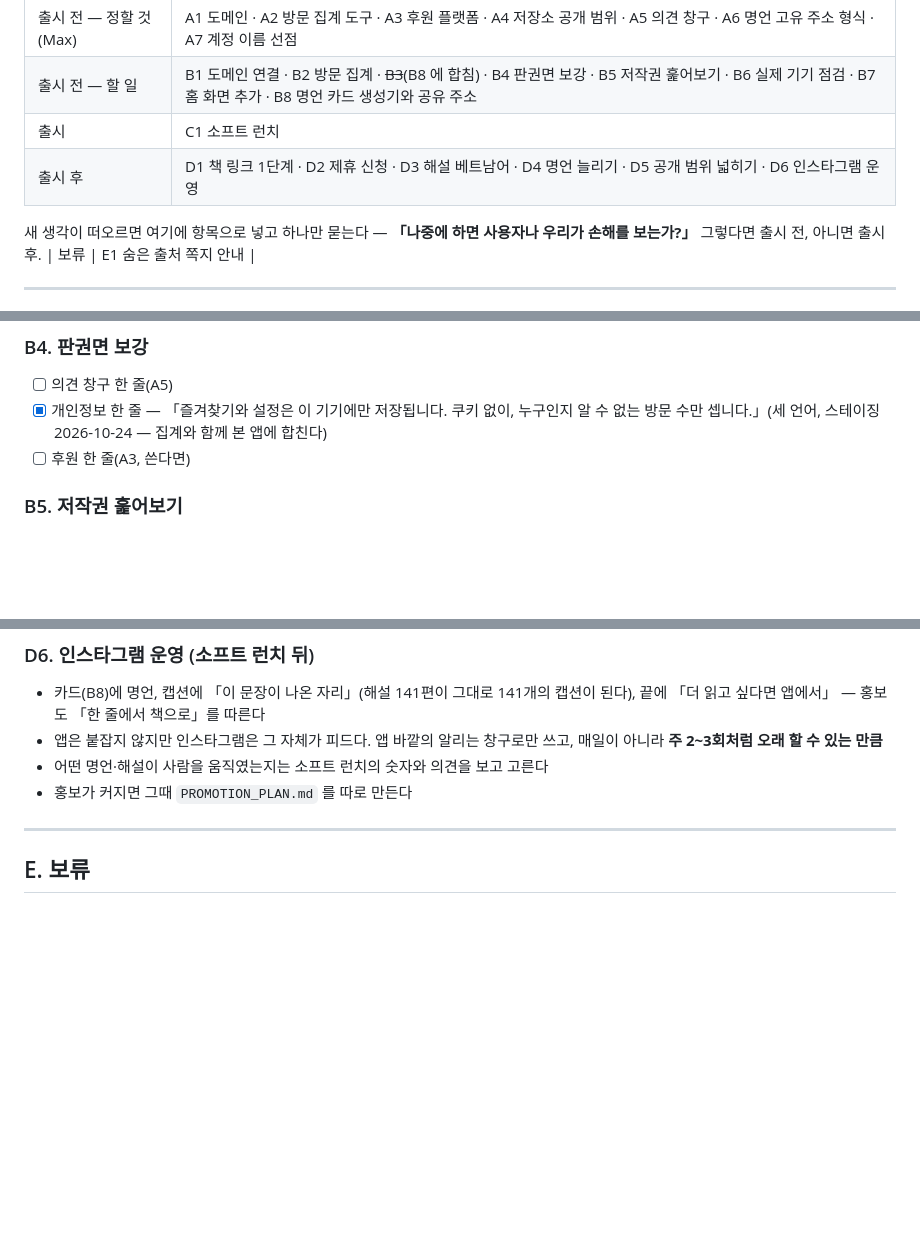
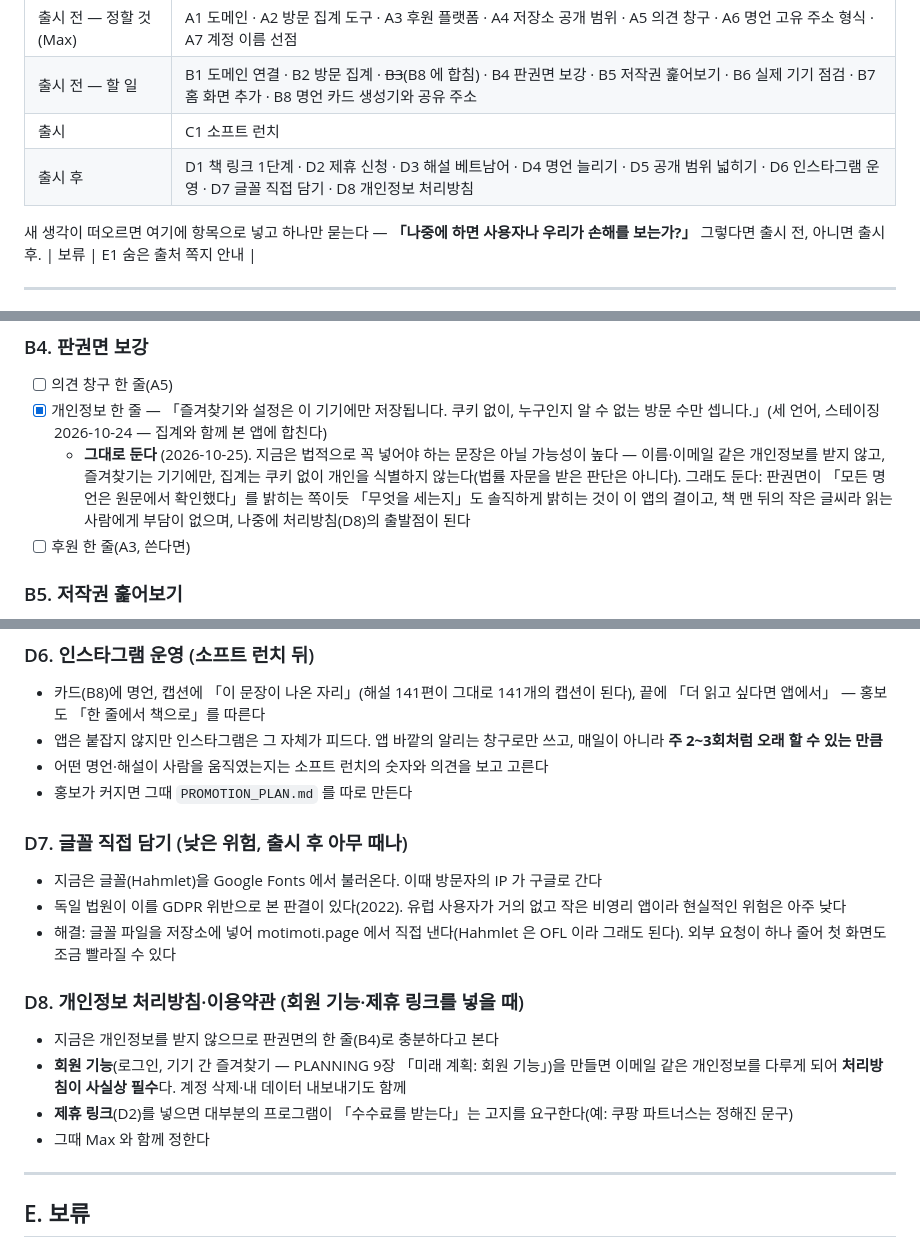
Before and after one commit to sumokmax-proj/moti, a Markdown page: LAUNCH_CHECKLIST.md, 3 parts joined by grey strips. Rendered like a GitHub page; blank space fills up the shorter version.

Commit message:
Launch checklist: keep the privacy line, plan fonts and a privacy policy
B4 records the decision to keep the colophon privacy line and why.
D7 plans serving the Hahmlet font from motimoti.page instead of Google
Fonts, which passes visitors' IPs to Google. D8 defers a privacy policy
and terms to when member features or affiliate links arrive.

Co-Authored-By: Claude Opus 5.5 <noreply@anthropic.com>
Claude-Session: https://claude.ai/code/session_01KCwBqEWwPNHrkmUa7Uk8h5

```diff
--- a/LAUNCH_CHECKLIST.md
+++ b/LAUNCH_CHECKLIST.md
@@ -17,7 +17,7 @@ POC 를 넘어 **출시할 수 있는 베타**다. 명언 141편 원전 대조,
 | 출시 전 — 정할 것 (Max) | A1 도메인 · A2 방문 집계 도구 · A3 후원 플랫폼 · A4 저장소 공개 범위 · A5 의견 창구 · A6 명언 고유 주소 형식 · A7 계정 이름 선점 |
 | 출시 전 — 할 일 | B1 도메인 연결 · B2 방문 집계 · ~~B3~~(B8 에 합침) · B4 판권면 보강 · B5 저작권 훑어보기 · B6 실제 기기 점검 · B7 홈 화면 추가 · B8 명언 카드 생성기와 공유 주소 |
 | 출시 | C1 소프트 런치 |
-| 출시 후 | D1 책 링크 1단계 · D2 제휴 신청 · D3 해설 베트남어 · D4 명언 늘리기 · D5 공개 범위 넓히기 · D6 인스타그램 운영 |
+| 출시 후 | D1 책 링크 1단계 · D2 제휴 신청 · D3 해설 베트남어 · D4 명언 늘리기 · D5 공개 범위 넓히기 · D6 인스타그램 운영 · D7 글꼴 직접 담기 · D8 개인정보 처리방침 |
 
 새 생각이 떠오르면 여기에 항목으로 넣고 하나만 묻는다 — **「나중에 하면 사용자나 우리가 손해를 보는가?」** 그렇다면 출시 전, 아니면 출시 후.
 | 보류 | E1 숨은 출처 쪽지 안내 |
@@ -157,6 +157,7 @@ POC 를 넘어 **출시할 수 있는 베타**다. 명언 141편 원전 대조,
 ### B4. 판권면 보강
 - [ ] 의견 창구 한 줄(A5)
 - [x] 개인정보 한 줄 — 「즐겨찾기와 설정은 이 기기에만 저장됩니다. 쿠키 없이, 누구인지 알 수 없는 방문 수만 셉니다.」(세 언어, 스테이징 2026-10-24 — 집계와 함께 본 앱에 합친다)
+  - **그대로 둔다** (2026-10-25). 지금은 법적으로 꼭 넣어야 하는 문장은 아닐 가능성이 높다 — 이름·이메일 같은 개인정보를 받지 않고, 즐겨찾기는 기기에만, 집계는 쿠키 없이 개인을 식별하지 않는다(법률 자문을 받은 판단은 아니다). 그래도 둔다: 판권면이 「모든 명언은 원문에서 확인했다」를 밝히는 쪽이듯 「무엇을 세는지」도 솔직하게 밝히는 것이 이 앱의 결이고, 책 맨 뒤의 작은 글씨라 읽는 사람에게 부담이 없으며, 나중에 처리방침(D8)의 출발점이 된다
 - [ ] 후원 한 줄(A3, 쓴다면)
 
 ### B5. 저작권 훑어보기
@@ -229,6 +230,17 @@ POC 를 넘어 **출시할 수 있는 베타**다. 명언 141편 원전 대조,
 - 어떤 명언·해설이 사람을 움직였는지는 소프트 런치의 숫자와 의견을 보고 고른다
 - 홍보가 커지면 그때 `PROMOTION_PLAN.md` 를 따로 만든다
 
+### D7. 글꼴 직접 담기 (낮은 위험, 출시 후 아무 때나)
+- 지금은 글꼴(Hahmlet)을 Google Fonts 에서 불러온다. 이때 방문자의 IP 가 구글로 간다
+- 독일 법원이 이를 GDPR 위반으로 본 판결이 있다(2022). 유럽 사용자가 거의 없고 작은 비영리 앱이라 현실적인 위험은 아주 낮다
+- 해결: 글꼴 파일을 저장소에 넣어 motimoti.page 에서 직접 낸다(Hahmlet 은 OFL 이라 그래도 된다). 외부 요청이 하나 줄어 첫 화면도 조금 빨라질 수 있다
+
+### D8. 개인정보 처리방침·이용약관 (회원 기능·제휴 링크를 넣을 때)
+- 지금은 개인정보를 받지 않으므로 판권면의 한 줄(B4)로 충분하다고 본다
+- **회원 기능**(로그인, 기기 간 즐겨찾기 — PLANNING 9장 「미래 계획: 회원 기능」)을 만들면 이메일 같은 개인정보를 다루게 되어 **처리방침이 사실상 필수**다. 계정 삭제·내 데이터 내보내기도 함께
+- **제휴 링크**(D2)를 넣으면 대부분의 프로그램이 「수수료를 받는다」는 고지를 요구한다(예: 쿠팡 파트너스는 정해진 문구)
+- 그때 Max 와 함께 정한다
+
 ---
 
 ## E. 보류
```
Also changed, not shown: other parts of LAUNCH_CHECKLIST.md (+1 -0 lines).
